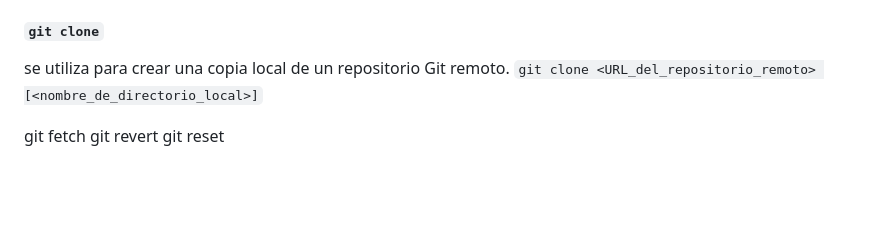
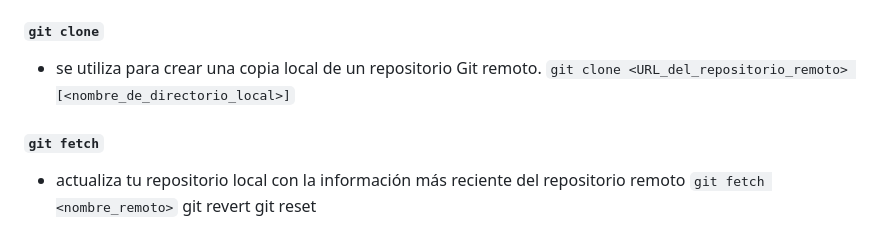
Before and after one commit to MauriNestor/cursoGit, a Markdown page: README.md, the part around the change. Rendered like a GitHub page; blank space fills up the shorter version.

Commit message:
comando git fetch

```diff
--- a/README.md
+++ b/README.md
@@ -200,9 +200,11 @@ Son usados para contribuir proyectos de otras personas.
 3. enviar la rama al repo remoto: `git push origin nueva_rama`
 
 #### `git clone`
-se utiliza para crear una copia local de un repositorio Git remoto.
+- se utiliza para crear una copia local de un repositorio Git remoto.
 `git clone <URL_del_repositorio_remoto> [<nombre_de_directorio_local>]`
 
-git fetch
+#### `git fetch`
+- actualiza tu repositorio local con la información más reciente del repositorio remoto
+`git fetch <nombre_remoto>`
 git revert
 git reset
```
